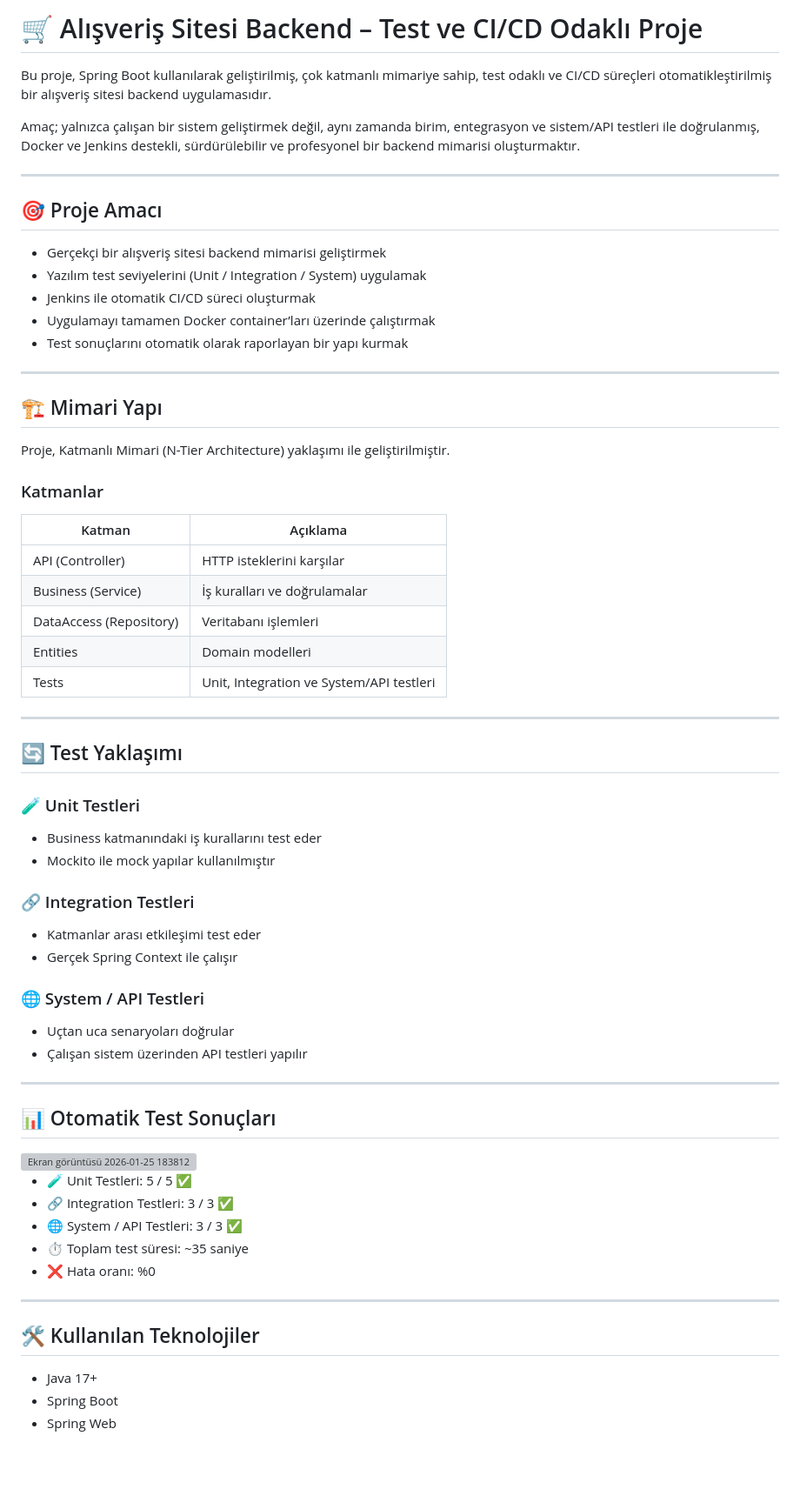
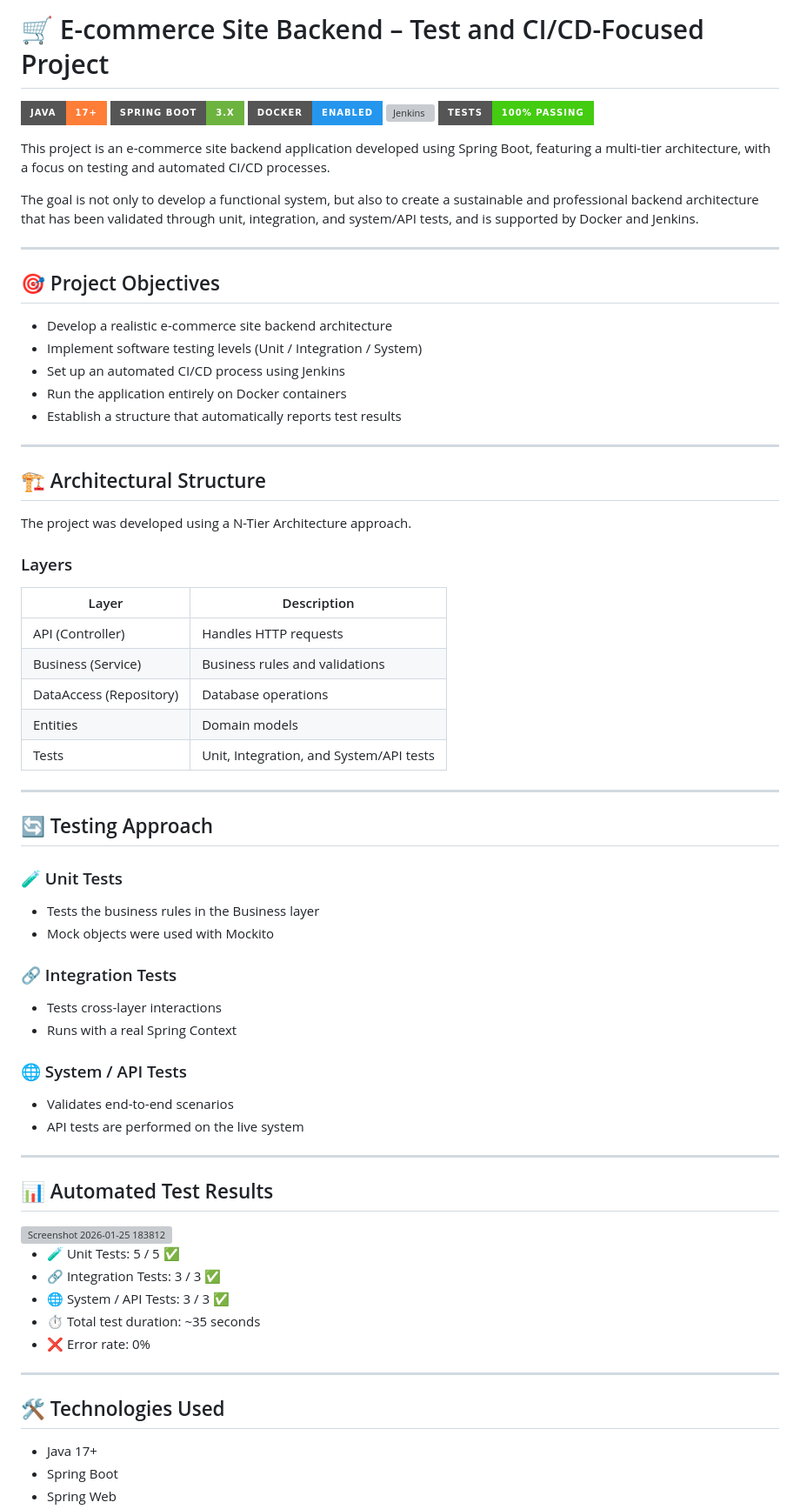
Before and after one commit to fatmagul-yilmaz/YDG, a Markdown page: README.md, the part around one of its changes. Shown at 87% size. Drawn GitHub-style; badges without logos; blank space fills up the shorter version; grey boxes are pictures that could not be loaded.

```diff
--- a/README.md
+++ b/README.md
@@ -1,72 +1,79 @@
-# 🛒 Alışveriş Sitesi Backend – Test ve CI/CD Odaklı Proje
+# 🛒 E-commerce Site Backend – Test and CI/CD-Focused Project
 
-Bu proje, Spring Boot kullanılarak geliştirilmiş,
-çok katmanlı mimariye sahip,
-test odaklı ve CI/CD süreçleri otomatikleştirilmiş bir alışveriş sitesi backend uygulamasıdır.
+![Java](https://img.shields.io/badge/Java-17+-orange?style=for-the-badge&logo=openjdk)
+![Spring Boot](https://img.shields.io/badge/Spring_Boot-3.x-6DB33F?style=for-the-badge&logo=springboot)
+![Docker](https://img.shields.io/badge/Docker-Enabled-2496ED?style=for-the-badge&logo=docker)
+![Jenkins](https://img.shields.io/badge/Jenkins-CI%2FCD-D24939?style=for-the-badge&logo=jenkins)
+![Tests](https://img.shields.io/badge/Tests-100%25_Passing-brightgreen?style=for-the-badge)
 
-Amaç; yalnızca çalışan bir sistem geliştirmek değil,
-aynı zamanda birim, entegrasyon ve sistem/API testleri ile doğrulanmış,
-Docker ve Jenkins destekli,
-sürdürülebilir ve profesyonel bir backend mimarisi oluşturmaktır.
+
+This project is an e-commerce site backend application developed using Spring Boot,
+featuring a multi-tier architecture,
+with a focus on testing and automated CI/CD processes.
+
+The goal is not only to develop a functional system,
+but also to create a sustainable and professional backend architecture
+that has been validated through unit, integration, and system/API tests,
+and is supported by Docker and Jenkins.
 
 ---
 
-## 🎯 Proje Amacı
+## 🎯 Project Objectives
 
-- Gerçekçi bir alışveriş sitesi backend mimarisi geliştirmek
-- Yazılım test seviyelerini (Unit / Integration / System) uygulamak
-- Jenkins ile otomatik CI/CD süreci oluşturmak
-- Uygulamayı tamamen Docker container’ları üzerinde çalıştırmak
-- Test sonuçlarını otomatik olarak raporlayan bir yapı kurmak
+- Develop a realistic e-commerce site backend architecture
+- Implement software testing levels (Unit / Integration / System)
+- Set up an automated CI/CD process using Jenkins
+- Run the application entirely on Docker containers
+- Establish a structure that automatically reports test results
 
 ---
 
-## 🏗️ Mimari Yapı
+## 🏗️ Architectural Structure
 
-Proje, Katmanlı Mimari (N-Tier Architecture) yaklaşımı ile geliştirilmiştir.
+The project was developed using a N-Tier Architecture approach.
 
-### Katmanlar
+### Layers
 
-| Katman | Açıklama |
+| Layer | Description |
 |------|---------|
-| API (Controller) | HTTP isteklerini karşılar |
-| Business (Service) | İş kuralları ve doğrulamalar |
-| DataAccess (Repository) | Veritabanı işlemleri |
-| Entities | Domain modelleri |
-| Tests | Unit, Integration ve System/API testleri |
+| API (Controller) | Handles HTTP requests |
+| Business (Service) | Business rules and validations |
+| DataAccess (Repository) | Database operations |
+| Entities | Domain models |
+| Tests | Unit, Integration, and System/API tests |
 
 ---
 
-## 🔄 Test Yaklaşımı
+## 🔄 Testing Approach
 
-### 🧪 Unit Testleri
-- Business katmanındaki iş kurallarını test eder
-- Mockito ile mock yapılar kullanılmıştır
+### 🧪 Unit Tests
+- Tests the business rules in the Business layer
+- Mock objects were used with Mockito
 
-### 🔗 Integration Testleri
-- Katmanlar arası etkileşimi test eder
-- Gerçek Spring Context ile çalışır
+### 🔗 Integration Tests
+- Tests cross-layer interactions
+- Runs with a real Spring Context
 
-### 🌐 System / API Testleri
-- Uçtan uca senaryoları doğrular
-- Çalışan sistem üzerinden API testleri yapılır
+### 🌐 System / API Tests
+- Validates end-to-end scenarios
+- API tests are performed on the live system
 
 ---
 
-## 📊 Otomatik Test Sonuçları
+## 📊 Automated Test Results
 
-<img width="1568" height="463" alt="Ekran görüntüsü 2026-01-25 183812" src="https://github.com/user-attachments/assets/e7e0c822-b800-44ef-a252-e0474051abea" />
+<img width="1568" height="463" alt="Screenshot 2026-01-25 183812" src="https://github.com/user-attachments/assets/e7e0c822-b800-44ef-a252-e0474051abea" />
 
 
-- 🧪 Unit Testleri: 5 / 5 ✅
-- 🔗 Integration Testleri: 3 / 3 ✅
-- 🌐 System / API Testleri: 3 / 3 ✅
-- ⏱️ Toplam test süresi: ~35 saniye
-- ❌ Hata oranı: %0
+- 🧪 Unit Tests: 5 / 5 ✅
+- 🔗 Integration Tests: 3 / 3 ✅
+- 🌐 System / API Tests: 3 / 3 ✅
+- ⏱️ Total test duration: ~35 seconds
+- ❌ Error rate: 0%
 
 ---
 
-## 🛠️ Kullanılan Teknolojiler
+## 🛠️ Technologies Used
 
 - Java 17+
 - Spring Boot
```
Also changed, not shown: other parts of README.md (+21 -21 lines).
